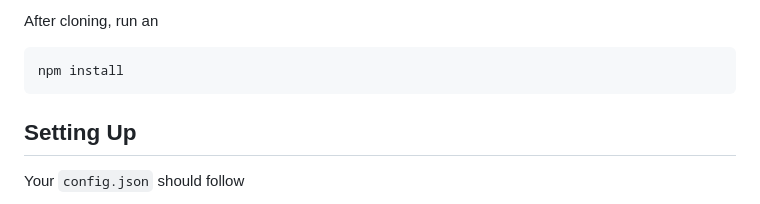
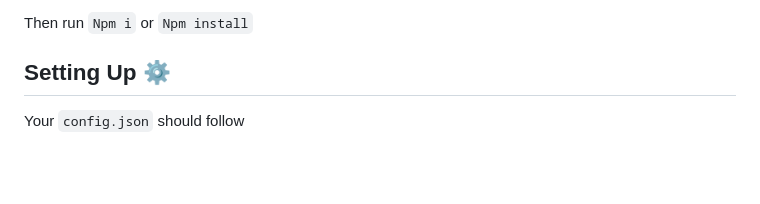
Before and after one commit to Pogy-Bot/Pogy, a Markdown page: README.md, the part around the change printed below. Drawn GitHub-style; blank space fills up the shorter version.

````diff
--- a/README.md
+++ b/README.md
@@ -108,11 +107,6 @@ git clone https://github.com/Pogy-Bot/Pogy.git
 
-After cloning, run an
-
-```
-npm install
-```
-
-## Setting Up
+Then run `Npm i` or `Npm install`
+## Setting Up ⚙️
 
 Your `config.json` should follow
 
````
Also changed, not shown: other parts of README.md (+27 -28 lines).
